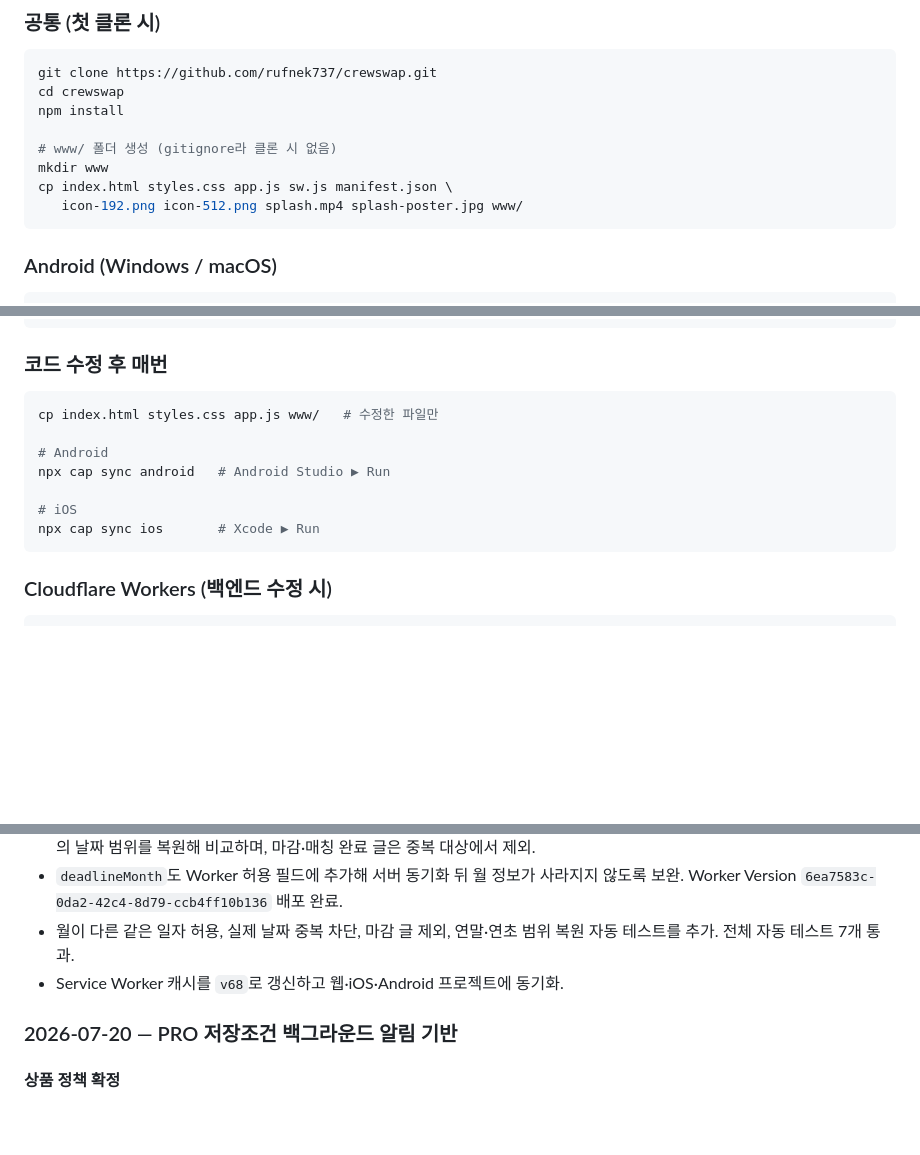
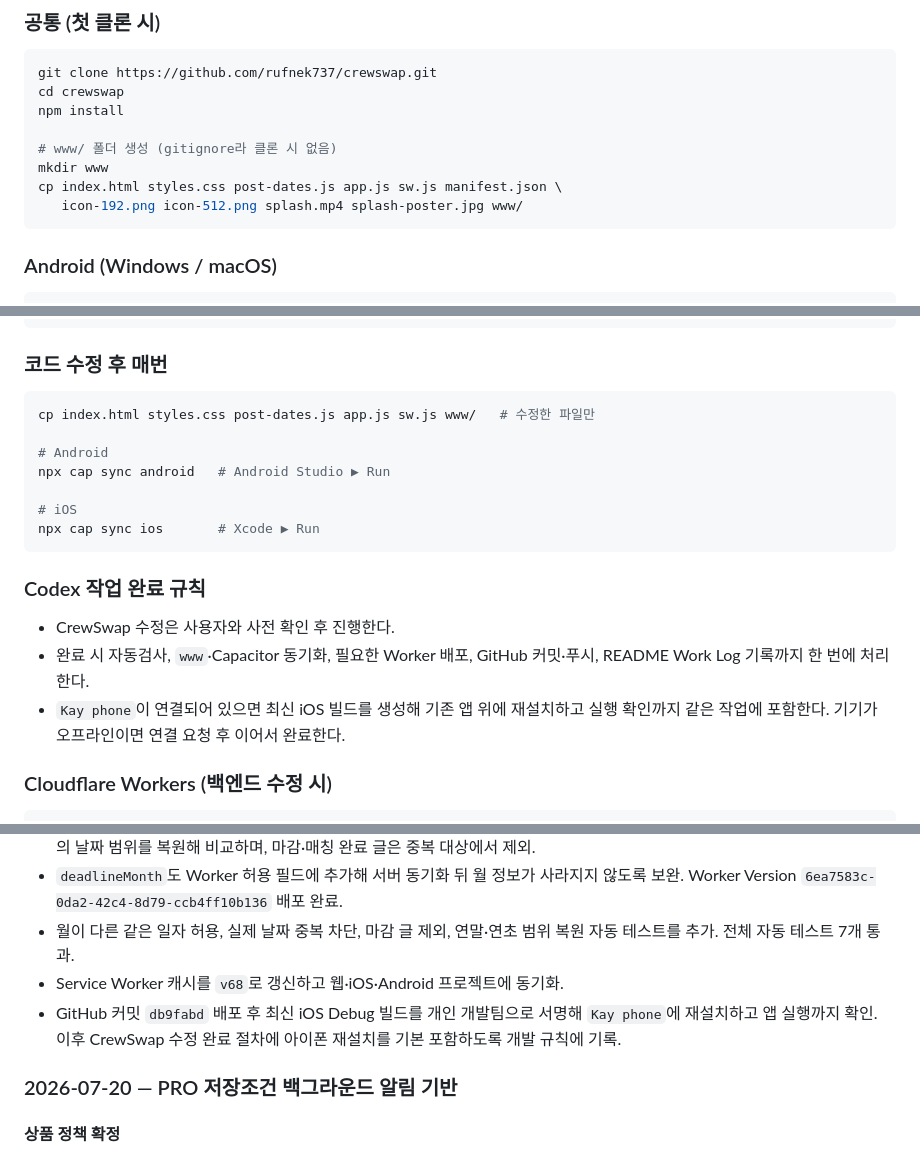
Before and after one commit to rufnek737/crewswap, a Markdown page: README.md, 3 parts joined by grey strips. Rendered like a GitHub page; blank space fills up the shorter version.

Commit message:
docs: include iPhone reinstall in completion workflow

````diff
--- a/README.md
+++ b/README.md
@@ -56,7 +56,7 @@ npm install
 
 # www/ 폴더 생성 (gitignore라 클론 시 없음)
 mkdir www
-cp index.html styles.css app.js sw.js manifest.json \
+cp index.html styles.css post-dates.js app.js sw.js manifest.json \
    icon-192.png icon-512.png splash.mp4 splash-poster.jpg www/
 ```
 
@@ -84,7 +84,7 @@ sips -z 1024 1024 icon-512.png \
 
 ### 코드 수정 후 매번
 ```bash
-cp index.html styles.css app.js www/   # 수정한 파일만
+cp index.html styles.css post-dates.js app.js sw.js www/   # 수정한 파일만
 
 # Android
 npx cap sync android   # Android Studio ▶ Run
@@ -92,6 +92,12 @@ npx cap sync android   # Android Studio ▶ Run
 # iOS
 npx cap sync ios       # Xcode ▶ Run
 ```
+
+### Codex 작업 완료 규칙
+
+- CrewSwap 수정은 사용자와 사전 확인 후 진행한다.
+- 완료 시 자동검사, `www`·Capacitor 동기화, 필요한 Worker 배포, GitHub 커밋·푸시, README Work Log 기록까지 한 번에 처리한다.
+- `Kay phone`이 연결되어 있으면 최신 iOS 빌드를 생성해 기존 앱 위에 재설치하고 실행 확인까지 같은 작업에 포함한다. 기기가 오프라인이면 연결 요청 후 이어서 완료한다.
 
 ### Cloudflare Workers (백엔드 수정 시)
 ```bash
@@ -133,6 +139,7 @@ netlify dev          # http://localhost:8889
 - `deadlineMonth`도 Worker 허용 필드에 추가해 서버 동기화 뒤 월 정보가 사라지지 않도록 보완. Worker Version `6ea7583c-0da2-42c4-8d79-ccb4ff10b136` 배포 완료.
 - 월이 다른 같은 일자 허용, 실제 날짜 중복 차단, 마감 글 제외, 연말·연초 범위 복원 자동 테스트를 추가. 전체 자동 테스트 7개 통과.
 - Service Worker 캐시를 `v68`로 갱신하고 웹·iOS·Android 프로젝트에 동기화.
+- GitHub 커밋 `db9fabd` 배포 후 최신 iOS Debug 빌드를 개인 개발팀으로 서명해 `Kay phone`에 재설치하고 앱 실행까지 확인. 이후 CrewSwap 수정 완료 절차에 아이폰 재설치를 기본 포함하도록 개발 규칙에 기록.
 
 ### 2026-07-20 — PRO 저장조건 백그라운드 알림 기반
 
````
